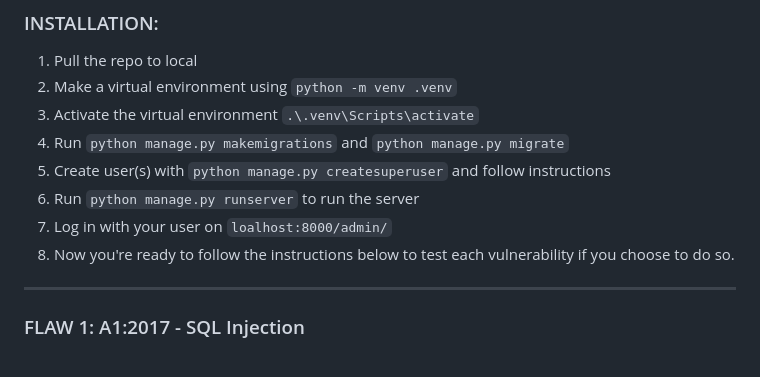
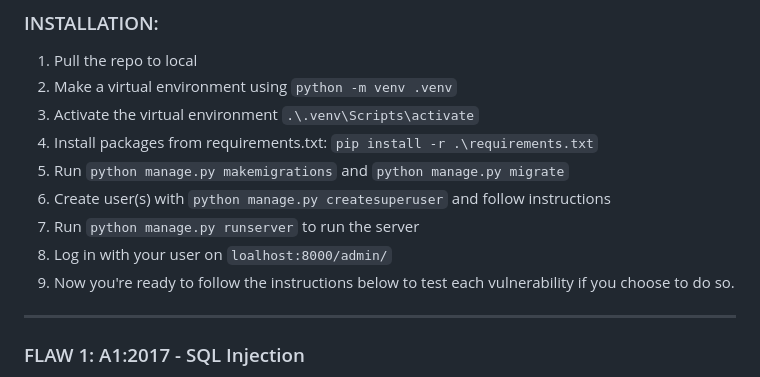
Before and after one commit to utrox/cybersecuritybase-project-1, a Markdown page: README.md, the part around the change. Rendered like a GitHub page.

```diff
--- a/README.md
+++ b/README.md
@@ -12,11 +12,12 @@ ___
 1. Pull the repo to local
 2. Make a virtual environment using `python -m venv .venv`
 3. Activate the virtual environment `.\.venv\Scripts\activate`
-4. Run `python manage.py makemigrations` and `python manage.py migrate`
-5. Create user(s) with `python manage.py createsuperuser` and follow instructions
-6. Run `python manage.py runserver` to run the server
-7. Log in with your user on `loalhost:8000/admin/`
-8. Now you're ready to follow the instructions below to test each vulnerability if you choose to do so.
+4. Install packages from requirements.txt: `pip install -r .\requirements.txt`
+5. Run `python manage.py makemigrations` and `python manage.py migrate`
+6. Create user(s) with `python manage.py createsuperuser` and follow instructions
+7. Run `python manage.py runserver` to run the server
+8. Log in with your user on `loalhost:8000/admin/`
+9. Now you're ready to follow the instructions below to test each vulnerability if you choose to do so.
 
 ___
 
```
